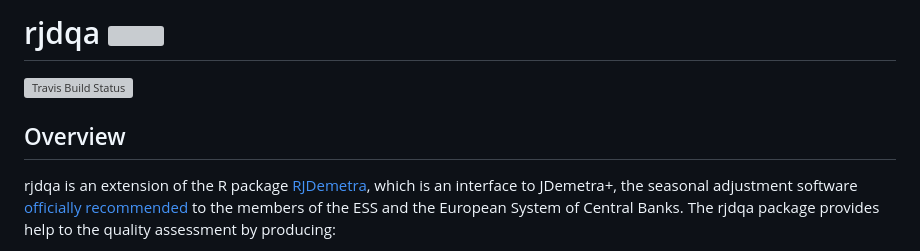
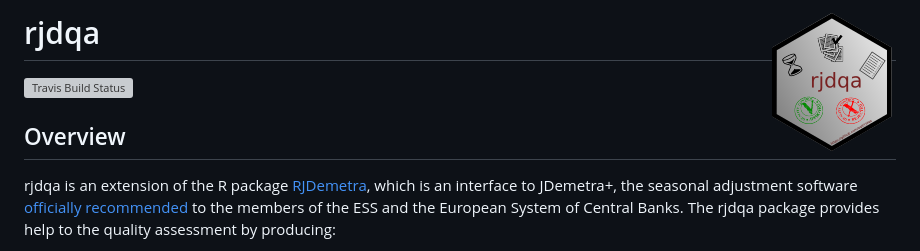
Before and after one commit to AQLT/rjdqa, a Markdown page: README.md, the part around the change printed below. Drawn GitHub-style; pictures changed too: man/figures/logo.png (added); grey boxes are pictures that could not be loaded.

```diff
--- a/README.md
+++ b/README.md
@@ -1,5 +1,5 @@
 
 <!-- README.md is generated from README.Rmd. Please edit that file -->
-rjdqa <img src="man/figures/logo2.png" align="right" />
-=======================================================
+rjdqa <img src="man/figures/logo.png" align="right" />
+======================================================
 
```
Also changed, not shown: other parts of README.md (+1 -1 lines), 2 other files.
